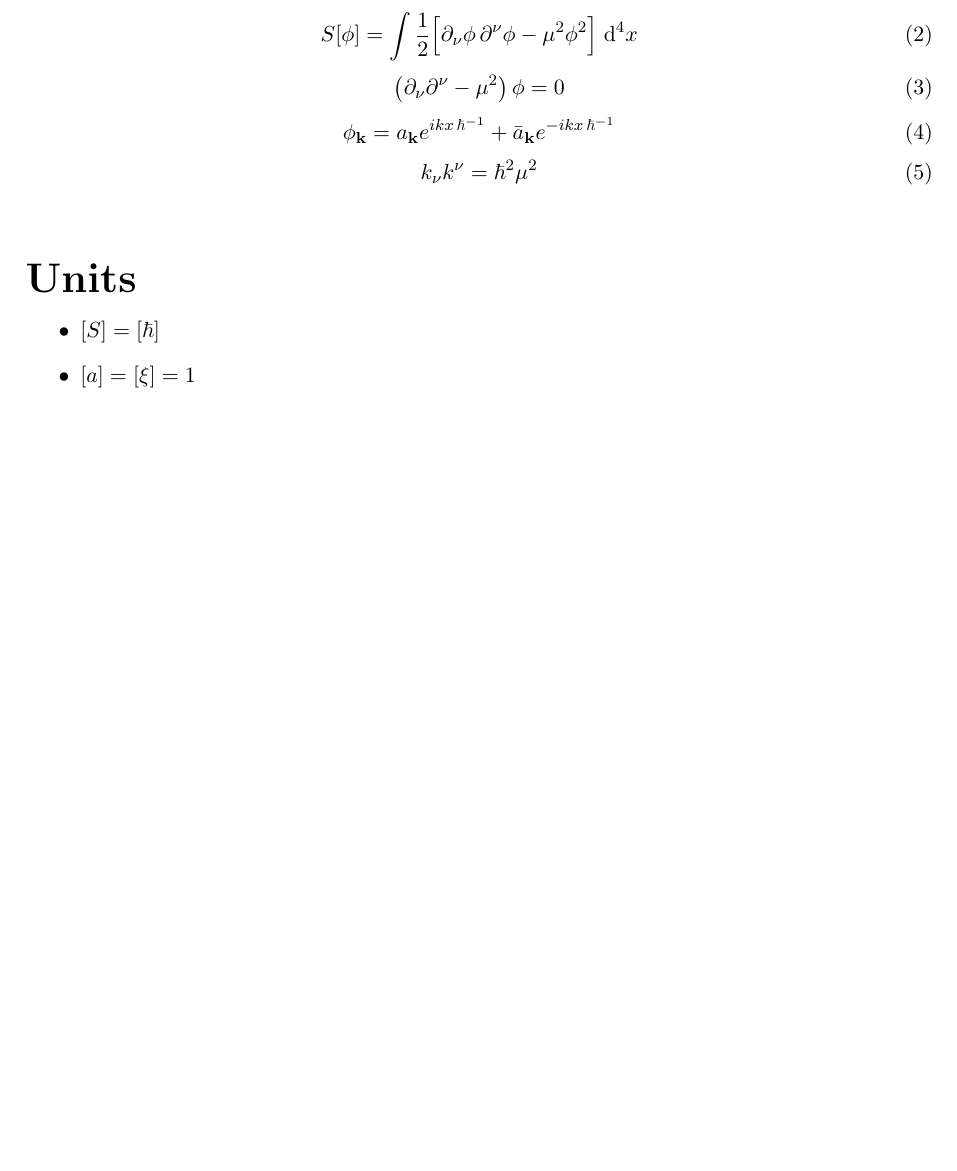
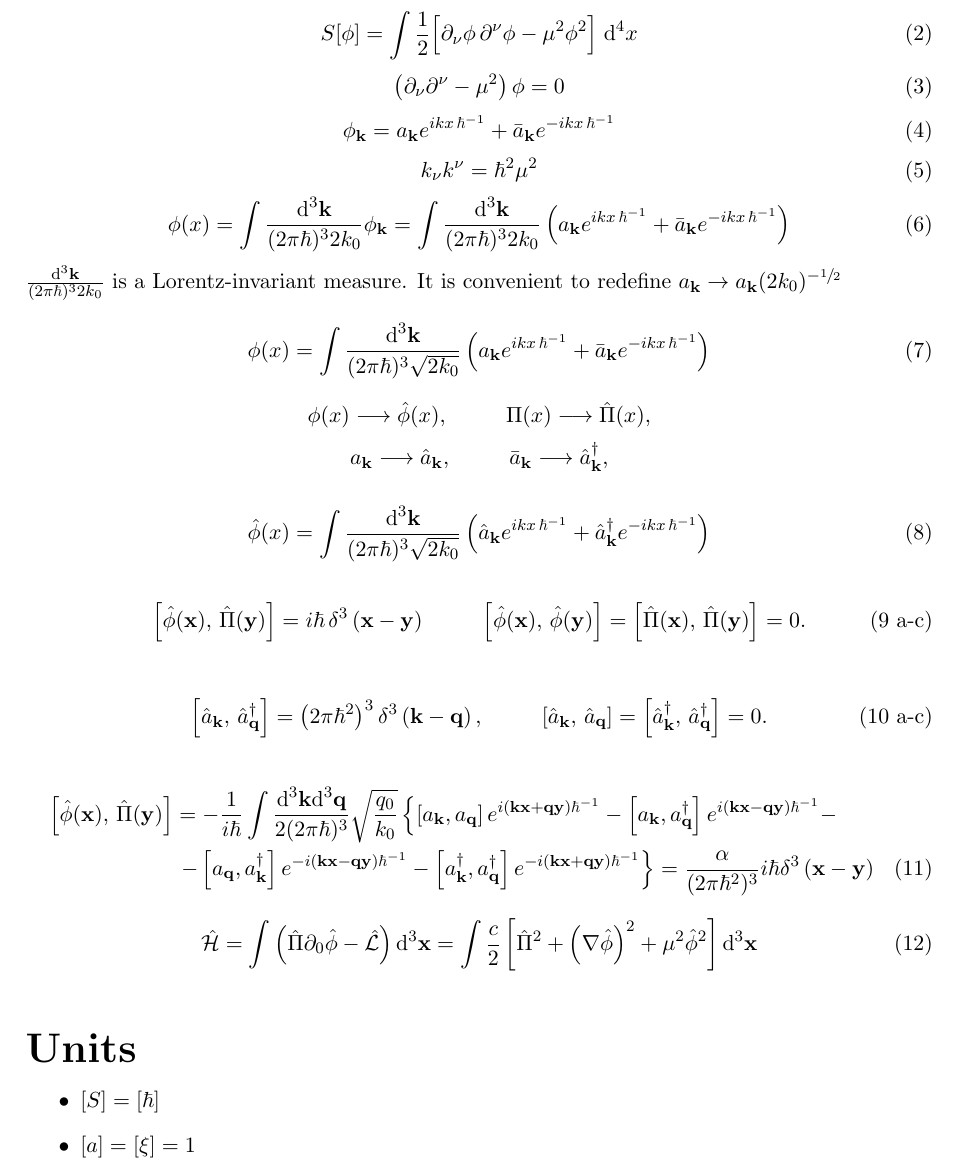
Before and after one commit to Cano-Jones/Master_Thesis, a LaTeX book (main.tex, which reads Appendix/StandardScalarField.tex): part of page 21 of 22, cut so that both start at the same text, the shorter picture padded with empty space. Compiled offline with pdfLaTeX.

Commit message:
Minkowski scalar theory updated

```diff
--- a/Appendix/StandardScalarField.tex
+++ b/Appendix/StandardScalarField.tex
@@ -13,3 +13,38 @@
 \begin{equation}
 	k_\nu k^\nu=\hbar^2\mu^2
 \end{equation}
+\begin{equation}
+	\phi(x)=\int\frac{\td^3\mathbf{k}}{(2\pi\hbar)^32k_0}\phi_{\mathbf{k}}=\int\frac{\td^3\mathbf{k}}{(2\pi\hbar)^32k_0}\left(a_\mathbf{k}e^{ikx\,\hbar^{-1}}+\bar a_\mathbf{k}e^{-ikx\,\hbar^{-1}}\right)
+\end{equation}
+$\frac{\td^3\mathbf{k}}{(2\pi\hbar)^32k_0}$ is a Lorentz-invariant measure. It is convenient to redefine $a_\mathbf{k}\to a_\mathbf{k}(2k_0)^{-\sfrac{1}{2}}$
+\begin{equation}
+	\phi(x)=\int\frac{\td^3\mathbf{k}}{(2\pi\hbar)^3\sqrt{2k_0}}\left(a_\mathbf{k}e^{ikx\,\hbar^{-1}}+\bar a_\mathbf{k}e^{-ikx\,\hbar^{-1}}\right)
+\end{equation}
+\begin{equation*}
+	\phi(x)\longrightarrow\hat{\phi}(x),\hspace{1.0cm}\Pi(x)\longrightarrow\hat{\Pi}(x),
+\end{equation*}
+\begin{equation*}
+	a_\mathbf{k}\longrightarrow\hat{a}_\mathbf{k},\hspace{1.0cm}\bar a_\mathbf{k}\longrightarrow\hat{a}_\mathbf{k}^\dagger,
+\end{equation*}
+
+\begin{equation}
+	\hat\phi(x)=\int\frac{\td^3\mathbf{k}}{(2\pi\hbar)^3\sqrt{2k_0}}\left(\hat a_\mathbf{k}e^{ikx\,\hbar^{-1}}+ \hat a_\mathbf{k}^\dagger e^{-ikx\,\hbar^{-1}}\right)
+\end{equation}
+
+\begin{subequations}
+	\begin{gather}
+		\left[\hat{\phi}(\mathbf{x}),\,\hat{\Pi}(\mathbf{y})\right]=i\hbar \,\delta^3\left(\mathbf{x}-\mathbf{y}\right)\hspace{1.0cm}\left[\hat{\phi}(\mathbf{x}),\,\hat{\phi}(\mathbf{y})\right]=\left[\hat{\Pi}(\mathbf{x}),\,\hat{\Pi}(\mathbf{y})\right]=0.\tag{\theequation \,\,a-c}
+	\end{gather}
+\end{subequations}
+\begin{subequations}\label{eq: general a operator commutator rules}
+	\begin{gather}
+		\left[\hat{a}_\mathbf{k},\,\hat{a}_\mathbf{q}^\dagger\right]=\left(2\pi\hbar^2\right)^3 \delta^3\left(\mathbf{k}-\mathbf{q}\right),\hspace{1.0cm}\left[\hat{a}_\mathbf{k},\,\hat{a}_\mathbf{q}\right]=\left[\hat{a}_\mathbf{k}^\dagger,\,\hat{a}_\mathbf{q}^\dagger\right]=0.\tag{\theequation \,\,a-c}
+	\end{gather}
+\end{subequations}
+\begin{multline}
+	\left[\hat{\phi}(\mathbf{x}),\,\hat{\Pi}(\mathbf{y})\right]=-\frac{1}{i\hbar}\int\frac{\td^3\mathbf{k}\td^3\mathbf{q}}{2(2\pi\hbar)^3}\sqrt{\frac{q_0}{k_0}}	\left\{\left[a_\mathbf{k},a_\mathbf{q}\right]e^{i\left(\mathbf{kx}+\mathbf{qy}\right)\hbar^{-1}}-\left[a_\mathbf{k},a_\mathbf{q}^\dagger\right]e^{i\left(\mathbf{kx}-\mathbf{qy}\right)\hbar^{-1}}-\right.\\
+	\left.-\left[a_\mathbf{q},a_\mathbf{k}^\dagger\right]e^{-i\left(\mathbf{kx}-\mathbf{qy}\right)\hbar^{-1}}-\left[a_\mathbf{k}^\dagger,a_\mathbf{q}^\dagger\right]e^{-i\left(\mathbf{kx}+\mathbf{qy}\right)\hbar^{-1}}\right\}=\frac{\alpha}{(2\pi\hbar^2)^3}i\hbar\delta^3\left(\mathbf{x}-\mathbf{y}\right)
+\end{multline}
+\begin{equation}
+	\hat{\mathcal{H}}=\int\left(\hat{\Pi}\partial_{0}\hat{\phi}-\hat{\mathcal{L}}\right)\td^3\mathbf{x}=\int\frac{c}{2}\left[\hat{\Pi}^2+\left(\mathbf{\nabla}\hat{\phi}\right)^2+\mu^2\hat{\phi}^2\right]\td^3\mathbf{x}
+\end{equation}
```
